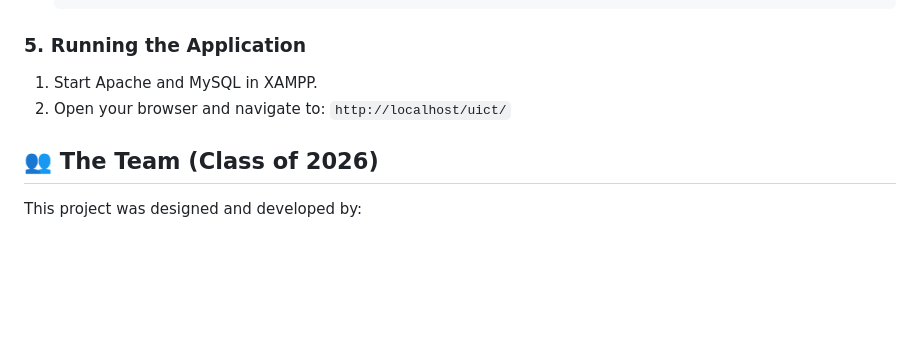
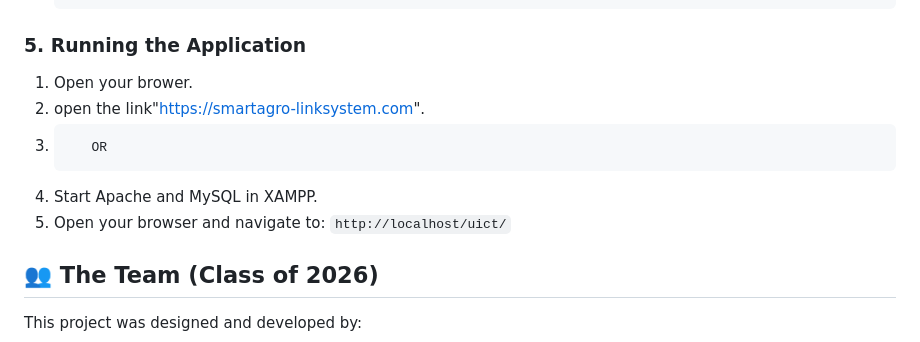
Before and after one commit to Jordanasiimwe/SMART_AGRO-TRANSPORT_AND_LOGISTICS_SYSTEM, a Markdown page: README.md, the part around the change. Rendered like a GitHub page; blank space fills up the shorter version.

````diff
--- a/README.md
+++ b/README.md
@@ -80,8 +80,12 @@ Smart AgroLink System is a comprehensive web-based platform designed to bridge t
     ```
 
 ### 5. Running the Application
-1.  Start Apache and MySQL in XAMPP.
-2.  Open your browser and navigate to:
+
+1.  Open your brower.
+2.  open the link"https://smartagro-linksystem.com".
+3.        OR
+4.  Start Apache and MySQL in XAMPP.
+5.  Open your browser and navigate to:
     `http://localhost/uict/`
 
 ## 👥 The Team (Class of 2026)
````
